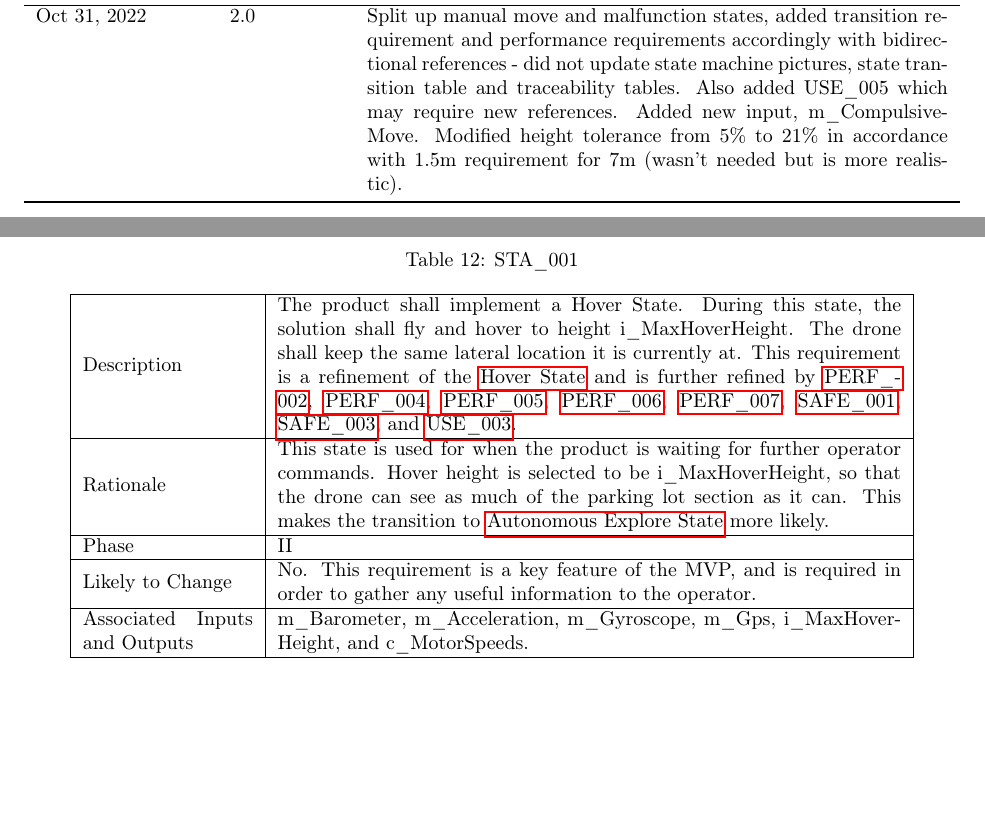
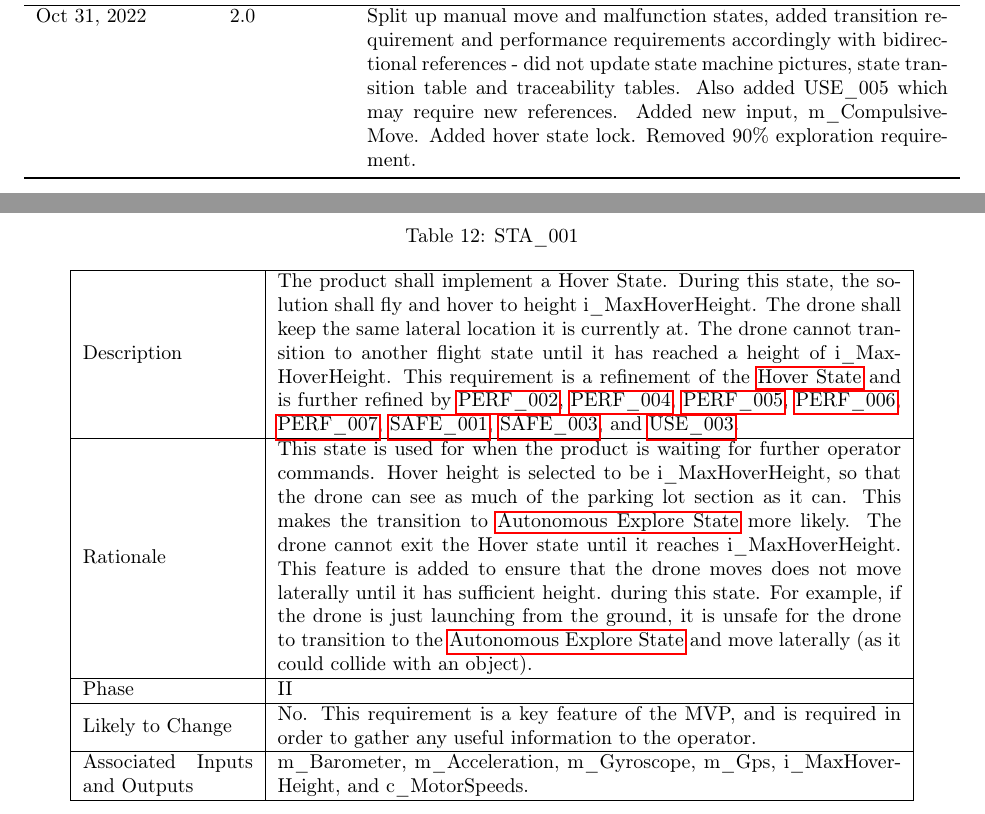
Before and after one commit to icecap360/DroneCapstone, a LaTeX document (docs/SRS/SRS.tex): two parts of pages 4 and 15 of 40, joined at a grey line, cut so that both start at the same text, the shorter picture padded with empty space. Compiled offline with pdfLaTeX.

Commit message:
Updating SRS

```diff
--- a/docs/SRS/SRS.tex
+++ b/docs/SRS/SRS.tex
@@ -115,7 +115,8 @@ Muhammad Khan, khanm120}
 Oct 5, 2022 & 1.0 & Team Finalized SRS\\
 
 \bottomrule
-Oct 31, 2022 & 2.0 & Split up manual move and malfunction states, added transition requirement and performance requirements accordingly with bidirectional references - did not update state machine pictures, state transition table and traceability tables. Also added USE\_005 which may require new references. Added new input, m\_CompulsiveMove. Modified height tolerance from 5\% to 21\% in accordance with 1.5m requirement for 7m (wasn't needed but is more realistic).  \\
+Oct 31, 2022 & 2.0 & Split up manual move and malfunction states, added transition requirement and performance requirements accordingly with bidirectional references - did not update state machine pictures, state transition table and traceability tables. Also added USE\_005 which may require new references. Added new input, m\_CompulsiveMove. Added hover state lock. Removed 90\% exploration requirement.
+\\
 
 \bottomrule
 \end{tabularx}
@@ -565,9 +566,10 @@ Associated Inputs and Outputs & m\_PowerOn and c\_Connected. \\
 \label{STA_001}
 \begin{tabular}{ | m{3cm} | m{11cm} | }
 \hline
-Description & The product shall implement a Hover State. During this state, the solution shall fly and hover to height i\_MaxHoverHeight. The drone shall keep the same lateral location it is currently at.  This requirement is a refinement of the \nameref{Hover State} and is further refined by \nameref{PERF_002}, \nameref{PERF_004}, \nameref{PERF_005}, \nameref{PERF_006}, \nameref{PERF_007}, \nameref{SAFE_001}, \nameref{SAFE_003}, and \nameref{USE_003}. \\
-\hline
-Rationale & This state is used for when the product is waiting for further operator commands. Hover height is selected to be i\_MaxHoverHeight, so that the drone can see as much of the parking lot section as it can. This makes the transition to \nameref{Autonomous Explore State} more likely. \\
+Description & The product shall implement a Hover State. During this state, the solution shall fly and hover to height i\_MaxHoverHeight. The drone shall keep the same lateral location it is currently at. The drone cannot transition to another flight state until it has reached a height of i\_MaxHoverHeight. This requirement is a refinement of the \nameref{Hover State} and is further refined by \nameref{PERF_002}, \nameref{PERF_004}, \nameref{PERF_005}, \nameref{PERF_006}, \nameref{PERF_007}, \nameref{SAFE_001}, \nameref{SAFE_003}, and \nameref{USE_003}. \\
+\hline
+Rationale & This state is used for when the product is waiting for further operator commands. Hover height is selected to be i\_MaxHoverHeight, so that the drone can see as much of the parking lot section as it can. This makes the transition to \nameref{Autonomous Explore State} more likely.
+The drone cannot exit the Hover state until it reaches i\_MaxHoverHeight. This feature is added to ensure that the drone moves does not move laterally until it has sufficient height. during this state. For example, if the drone is just launching from the ground, it is unsafe for the drone to transition to the \nameref{Autonomous Explore State} and move laterally (as it could collide with an object).    \\
 \hline
 Phase & II \\
 \hline
```
Also changed, not shown: docs/SRS/SRS.pdf, docs/SRS/SRS.tex (10 more changed lines).
